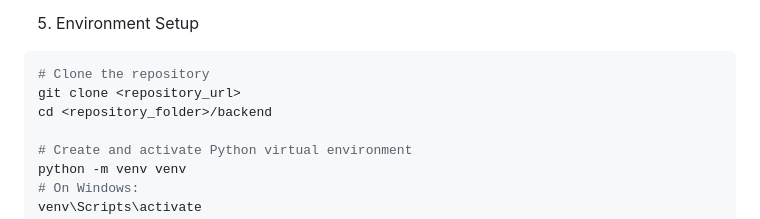
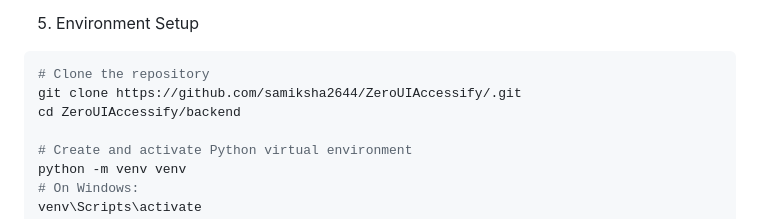
Before and after one commit to samiksha2644/ZeroUIAccessify, a Markdown page: README.md, the part around the change. Drawn GitHub-style.

Commit message:
Update repository clone URL and folder name

````diff
--- a/README.md
+++ b/README.md
@@ -45,8 +45,8 @@ TransitVoice is an audio-only public transit assistant designed for visually imp
 5. Environment Setup
 ```bash
 # Clone the repository
-git clone <repository_url>
-cd <repository_folder>/backend
+git clone https://github.com/samiksha2644/ZeroUIAccessify/.git
+cd ZeroUIAccessify/backend
 
 # Create and activate Python virtual environment
 python -m venv venv
````
